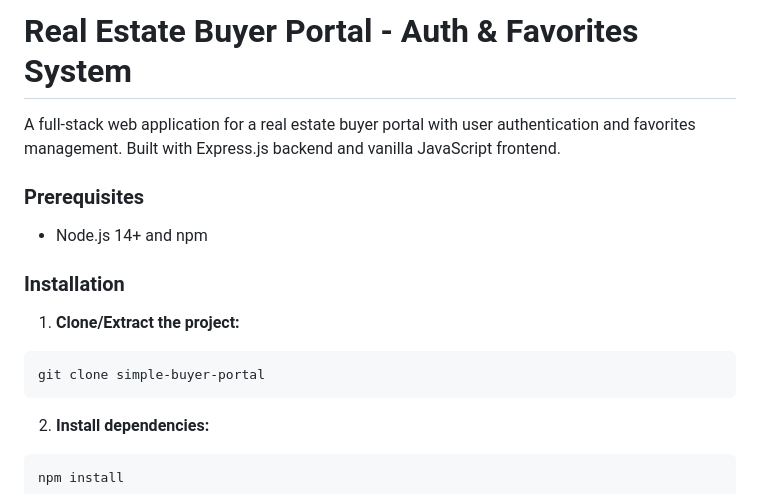
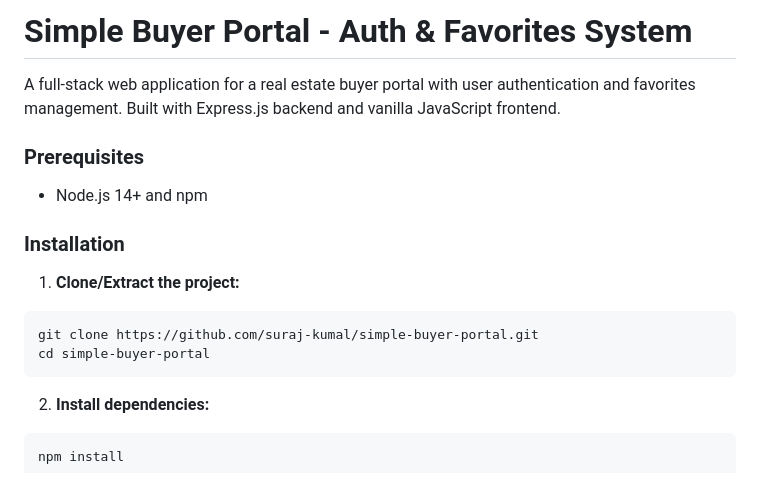
Before and after one commit to suraj-kumal/simple-buyer-portal, a Markdown page: README.md, the part around the change. GitHub-like rendering.

Commit message:
docs : updated url

````diff
--- a/README.md
+++ b/README.md
@@ -1,8 +1,6 @@
-# Real Estate Buyer Portal - Auth & Favorites System
+# Simple Buyer Portal - Auth & Favorites System
 
 A full-stack web application for a real estate buyer portal with user authentication and favorites management. Built with Express.js backend and vanilla JavaScript frontend.
-
-
 
 
 ### Prerequisites
@@ -14,7 +12,8 @@ A full-stack web application for a real estate buyer portal with user authentica
 1. **Clone/Extract the project:**
 
 ```bash
-git clone simple-buyer-portal
+git clone https://github.com/suraj-kumal/simple-buyer-portal.git
+cd simple-buyer-portal
 ```
 
 2. **Install dependencies:**
````
